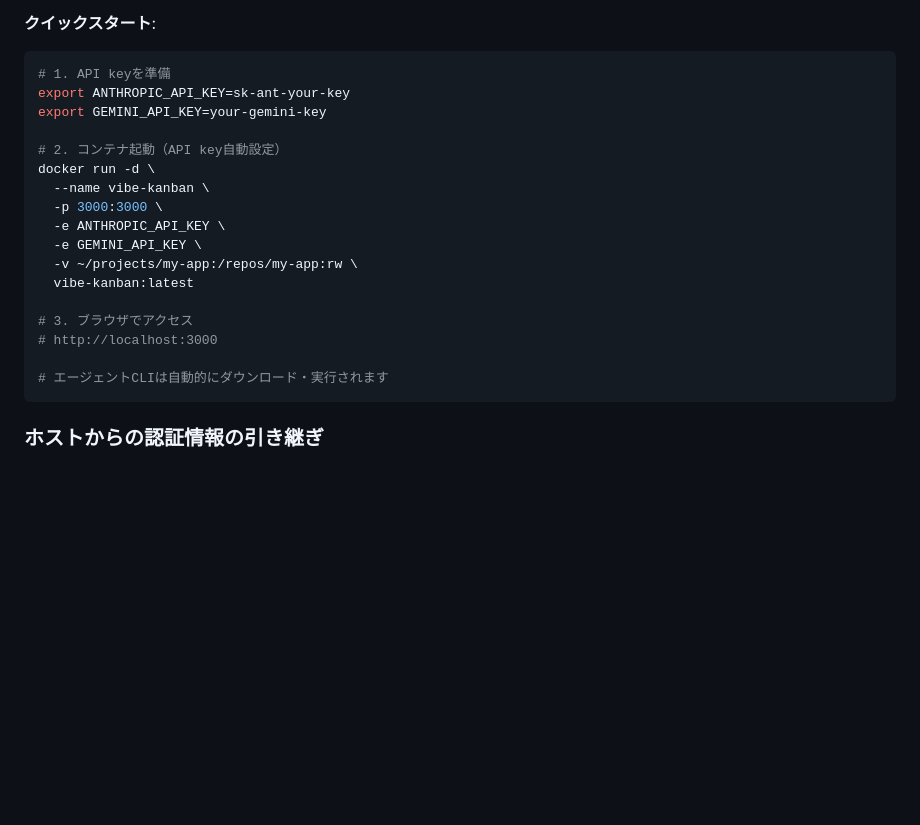
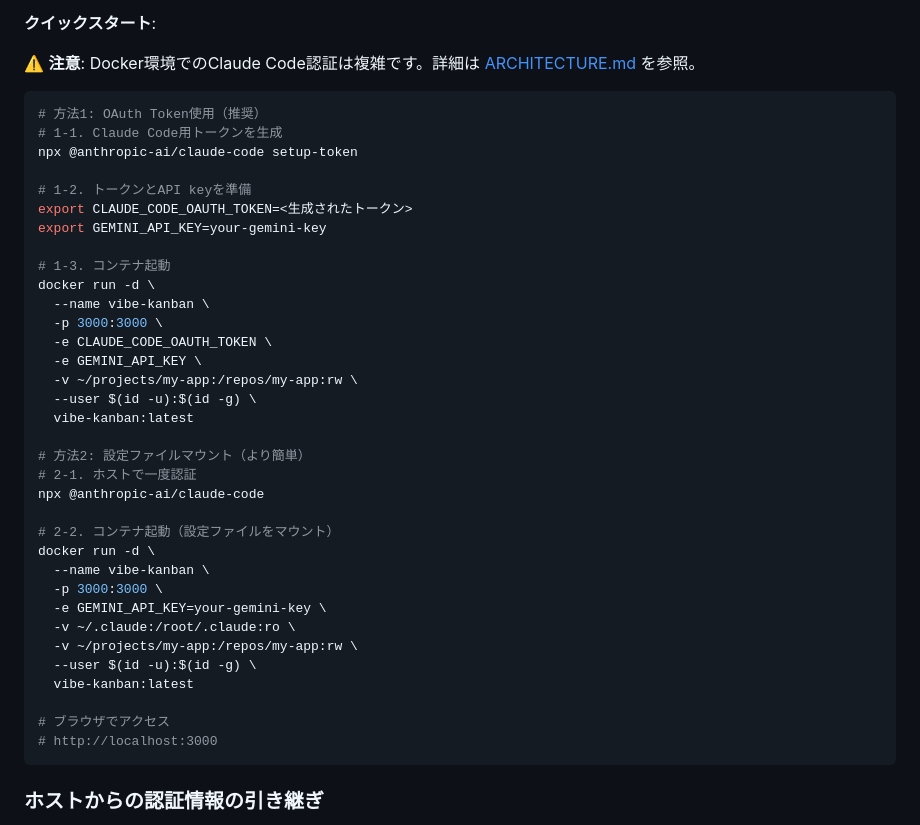
Before and after one commit to annenpolka/research, a Markdown page: vibe-kanban-container-setup/README.md, the part around the change. GitHub-like rendering; blank space fills up the shorter version.

````diff
--- a/vibe-kanban-container-setup/README.md
+++ b/vibe-kanban-container-setup/README.md
@@ -97,24 +97,43 @@ vibe-kanbanは複数のAIコーディングエージェント（Claude Code、Ge
 
 **クイックスタート**:
 
+⚠️ **注意**: Docker環境でのClaude Code認証は複雑です。詳細は [ARCHITECTURE.md](ARCHITECTURE.md) を参照。
+
 ```bash
-# 1. API keyを準備
-export ANTHROPIC_API_KEY=sk-ant-your-key
+# 方法1: OAuth Token使用（推奨）
+# 1-1. Claude Code用トークンを生成
+npx @anthropic-ai/claude-code setup-token
+
+# 1-2. トークンとAPI keyを準備
+export CLAUDE_CODE_OAUTH_TOKEN=<生成されたトークン>
 export GEMINI_API_KEY=your-gemini-key
 
-# 2. コンテナ起動（API key自動設定）
+# 1-3. コンテナ起動
 docker run -d \
   --name vibe-kanban \
   -p 3000:3000 \
-  -e ANTHROPIC_API_KEY \
+  -e CLAUDE_CODE_OAUTH_TOKEN \
   -e GEMINI_API_KEY \
   -v ~/projects/my-app:/repos/my-app:rw \
+  --user $(id -u):$(id -g) \
   vibe-kanban:latest
 
-# 3. ブラウザでアクセス
+# 方法2: 設定ファイルマウント（より簡単）
+# 2-1. ホストで一度認証
+npx @anthropic-ai/claude-code
+
+# 2-2. コンテナ起動（設定ファイルをマウント）
+docker run -d \
+  --name vibe-kanban \
+  -p 3000:3000 \
+  -e GEMINI_API_KEY=your-gemini-key \
+  -v ~/.claude:/root/.claude:ro \
+  -v ~/projects/my-app:/repos/my-app:rw \
+  --user $(id -u):$(id -g) \
+  vibe-kanban:latest
+
+# ブラウザでアクセス
 # http://localhost:3000
-
-# エージェントCLIは自動的にダウンロード・実行されます
 ```
 
 ### ホストからの認証情報の引き継ぎ
````
Also changed, not shown: vibe-kanban-container-setup/ARCHITECTURE.md (+135 -40 lines), vibe-kanban-container-setup/CODING_AGENTS.md (+111 -26 lines).
